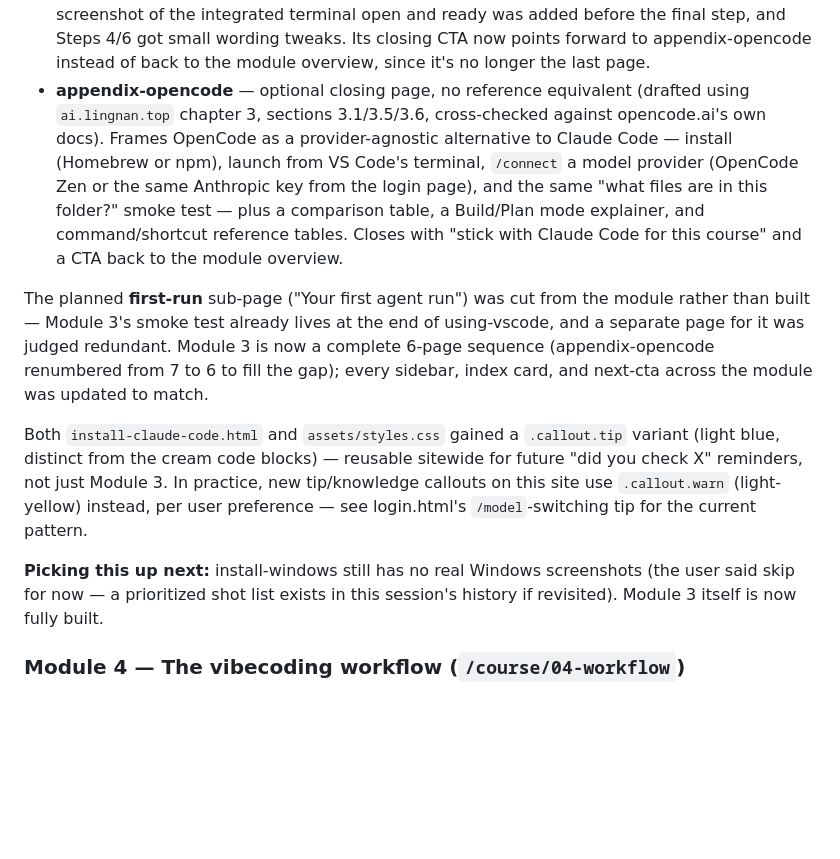
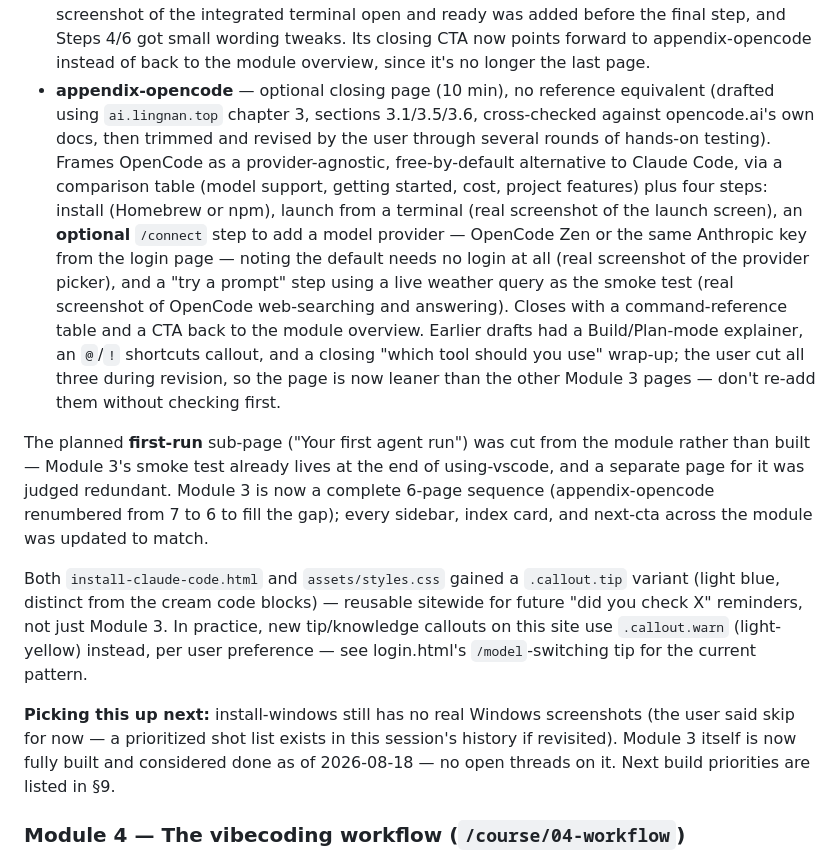
Before and after one commit to xiaoyanglong13/vibecoding-website, a Markdown page: site-ia.md, the part around one of its changes. GitHub-like rendering; blank space fills up the shorter version.

Commit message:
Update site-ia.md to reflect final appendix-opencode content
Rewrites the appendix-opencode bullet in §4 to match the page as it
stands after this session's revisions: optional /connect step, real
screenshots (launch, provider picker, weather-prompt), cost row in
the comparison table, and the Build/Plan-mode section, shortcuts
callout, and wrap-up paragraph that got cut along the way. Updates
the "picking this up next" note and the §9 as-of date — Module 3 is
closed out with no open threads.

Co-Authored-By: Claude Sonnet 5 <noreply@anthropic.com>

```diff
--- a/site-ia.md
+++ b/site-ia.md
@@ -182,13 +182,19 @@ the initial build to add real screenshots, worked examples, and reference-level
   integrated terminal open and ready was added before the final step, and Steps 4/6 got small
   wording tweaks. Its closing CTA now points forward to appendix-opencode instead of back to the
   module overview, since it's no longer the last page.
-- **appendix-opencode** — optional closing page, no reference equivalent (drafted using
-  `ai.lingnan.top` chapter 3, sections 3.1/3.5/3.6, cross-checked against opencode.ai's own docs).
-  Frames OpenCode as a provider-agnostic alternative to Claude Code — install (Homebrew or npm),
-  launch from VS Code's terminal, `/connect` a model provider (OpenCode Zen or the same Anthropic
-  key from the login page), and the same "what files are in this folder?" smoke test — plus a
-  comparison table, a Build/Plan mode explainer, and command/shortcut reference tables. Closes with
-  "stick with Claude Code for this course" and a CTA back to the module overview.
+- **appendix-opencode** — optional closing page (10 min), no reference equivalent (drafted using
+  `ai.lingnan.top` chapter 3, sections 3.1/3.5/3.6, cross-checked against opencode.ai's own docs,
+  then trimmed and revised by the user through several rounds of hands-on testing). Frames OpenCode
+  as a provider-agnostic, free-by-default alternative to Claude Code, via a comparison table (model
+  support, getting started, cost, project features) plus four steps: install (Homebrew or npm),
+  launch from a terminal (real screenshot of the launch screen), an **optional** `/connect` step to
+  add a model provider — OpenCode Zen or the same Anthropic key from the login page — noting the
+  default needs no login at all (real screenshot of the provider picker), and a "try a prompt" step
+  using a live weather query as the smoke test (real screenshot of OpenCode web-searching and
+  answering). Closes with a command-reference table and a CTA back to the module overview. Earlier
+  drafts had a Build/Plan-mode explainer, an `@`/`!` shortcuts callout, and a closing "which tool
+  should you use" wrap-up; the user cut all three during revision, so the page is now leaner than
+  the other Module 3 pages — don't re-add them without checking first.
 
 The planned **first-run** sub-page ("Your first agent run") was cut from the module rather than
 built — Module 3's smoke test already lives at the end of using-vscode, and a separate page for it
@@ -204,7 +210,8 @@ current pattern.
 
 **Picking this up next:** install-windows still has no real Windows screenshots (the user said skip
 for now — a prioritized shot list exists in this session's history if revisited). Module 3 itself is
-now fully built.
+now fully built and considered done as of 2026-08-18 — no open threads on it. Next build priorities
+are listed in §9.
 
 ### Module 4 — The vibecoding workflow (`/course/04-workflow`)
 Index written. Sub-pages (plan-vs-execute, information-environment, context-engineering, version-safety, iterating) planned but not yet built.
```
Also changed, not shown: other parts of site-ia.md (+1 -1 lines).
